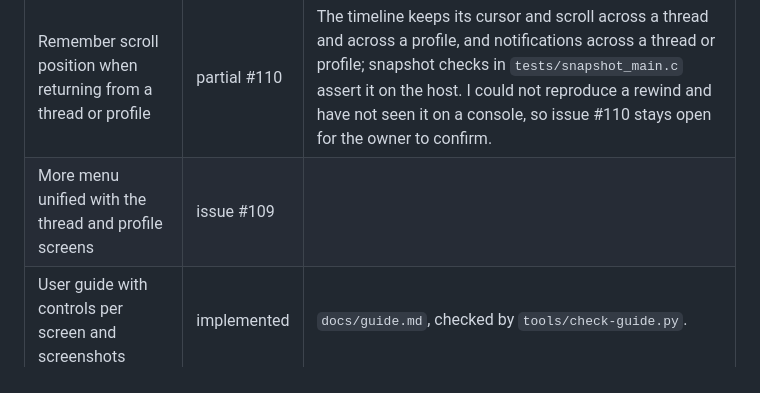
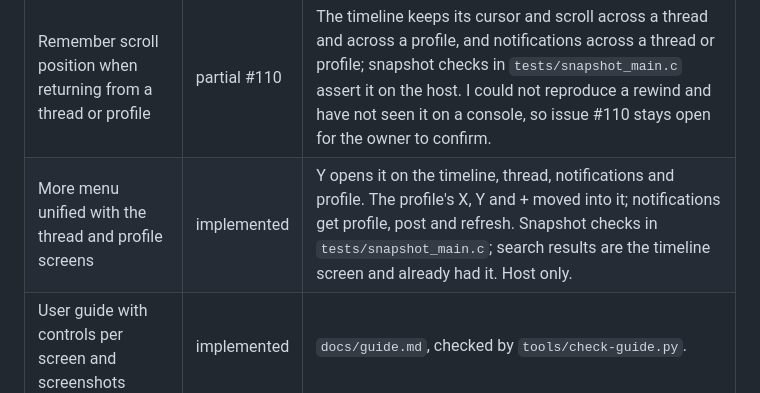
Before and after one commit to ewanc26/cobalt, a Markdown page: docs/PARITY.md, the part around the change. Drawn GitHub-style.

```diff
--- a/docs/PARITY.md
+++ b/docs/PARITY.md
@@ -71,7 +71,7 @@ These are Wii U specific and have no row in the other clients.
 | GamePad touch coverage of the popup and header pills | issue #112 | |
 | TV layout uses the extra space | issue #111 | |
 | Remember scroll position when returning from a thread or profile | partial #110 | The timeline keeps its cursor and scroll across a thread and across a profile, and notifications across a thread or profile; snapshot checks in `tests/snapshot_main.c` assert it on the host. I could not reproduce a rewind and have not seen it on a console, so issue #110 stays open for the owner to confirm. |
-| More menu unified with the thread and profile screens | issue #109 | |
+| More menu unified with the thread and profile screens | implemented | Y opens it on the timeline, thread, notifications and profile. The profile's X, Y and + moved into it; notifications get profile, post and refresh. Snapshot checks in `tests/snapshot_main.c`; search results are the timeline screen and already had it. Host only. |
 | User guide with controls per screen and screenshots | implemented | `docs/guide.md`, checked by `tools/check-guide.py`. |
 | First on-console acceptance pass | issue #24 | Needs the owner's console. |
 
```
Also changed, not shown: CHANGELOG.md (+2 -1 lines), docs/guide.md (+3 -3 lines), docs/screenshots/notifications.png, 8 other files.
